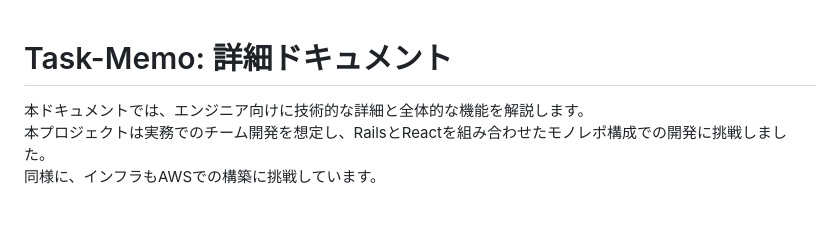
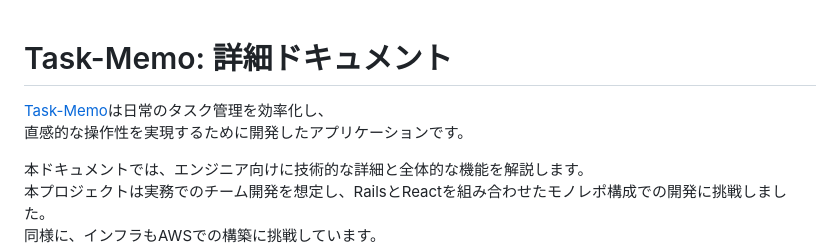
Before and after one commit to kumazaki-y/Task-Memo, a Markdown page: docs/DETAILS.md, the part around the change. Rendered like a GitHub page; blank space fills up the shorter version.

```diff
--- a/docs/DETAILS.md
+++ b/docs/DETAILS.md
@@ -1,4 +1,7 @@
 # Task-Memo: 詳細ドキュメント
+
+[Task-Memo](https://www.task-memo.com/)は日常のタスク管理を効率化し、
+直感的な操作性を実現するために開発したアプリケーションです。
 
 本ドキュメントでは、エンジニア向けに技術的な詳細と全体的な機能を解説します。
 本プロジェクトは実務でのチーム開発を想定し、RailsとReactを組み合わせたモノレポ構成での開発に挑戦しました。
```
